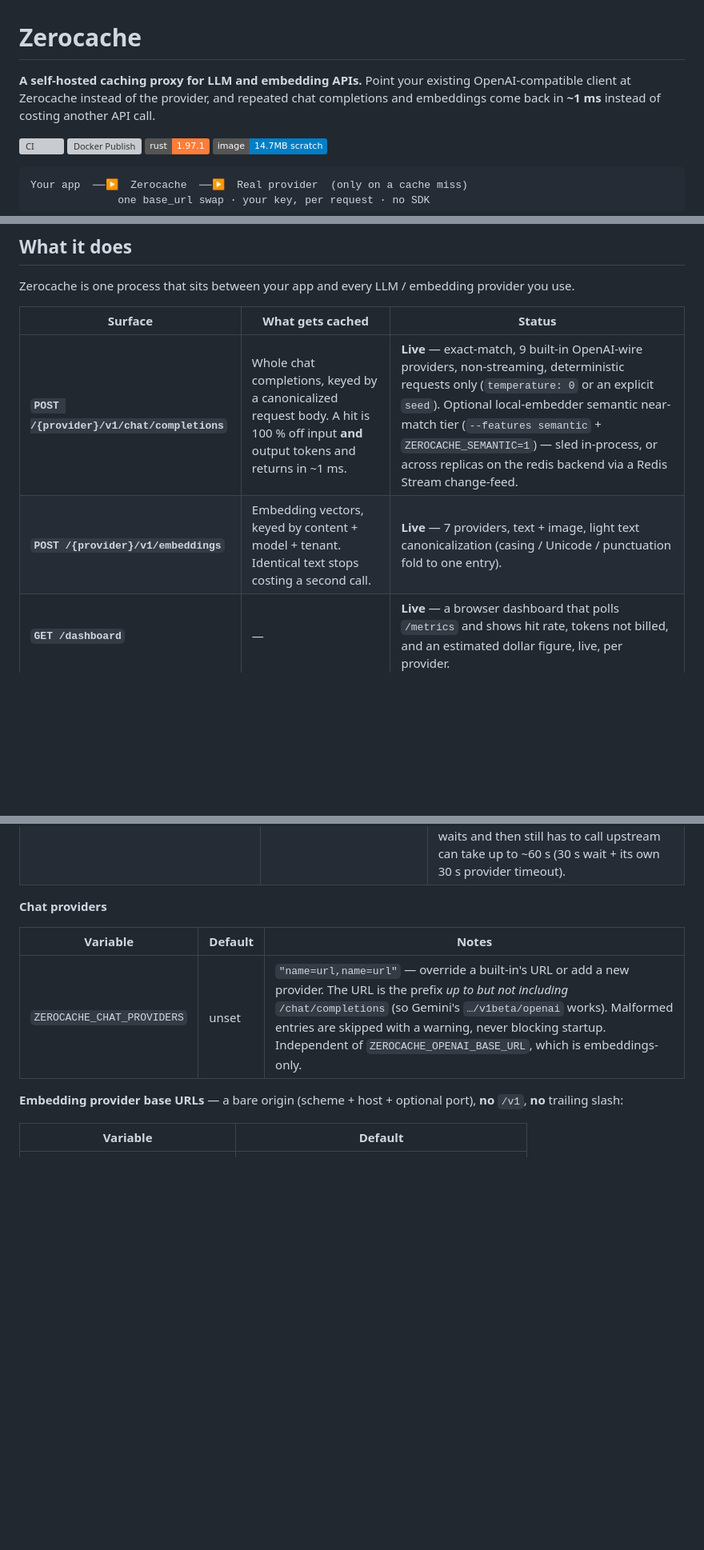
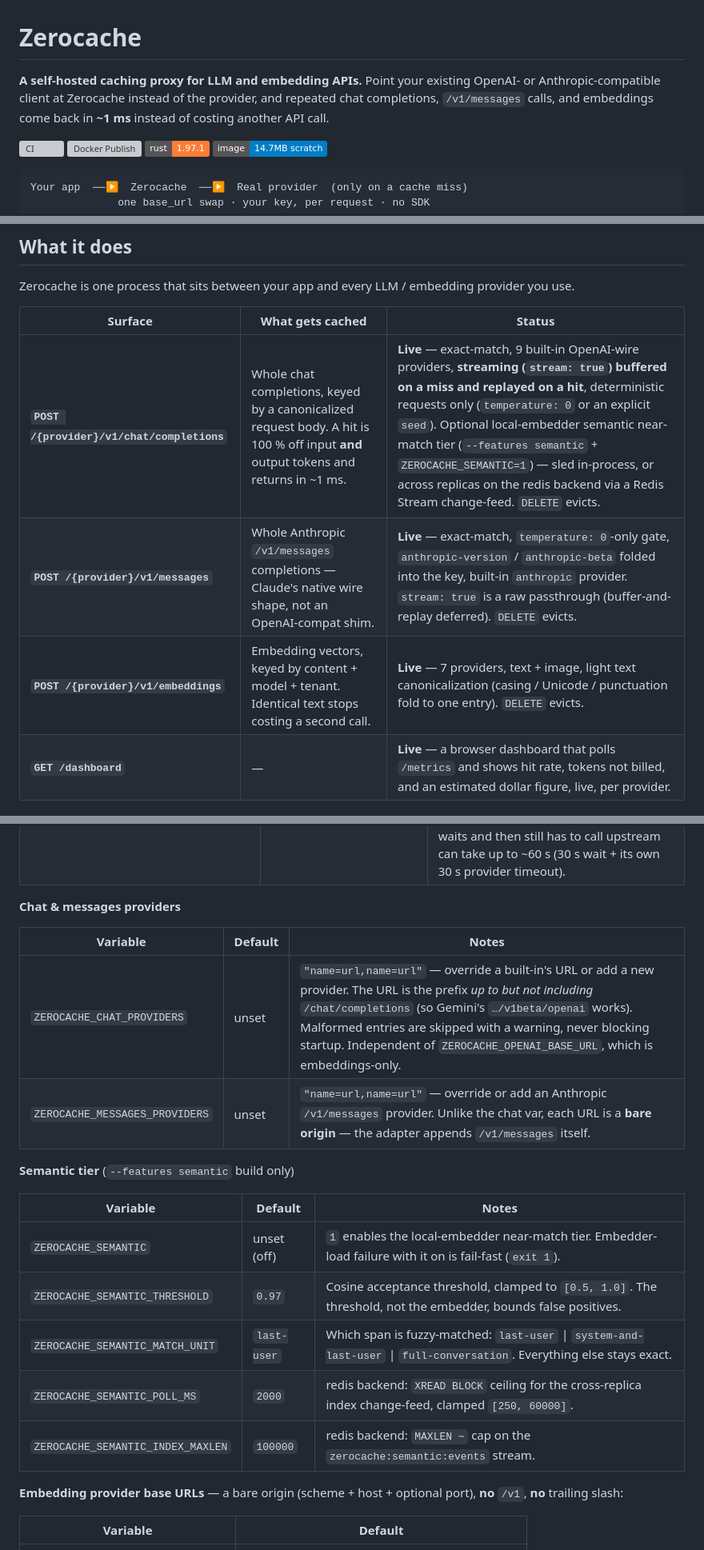
Before and after one commit to shramanb113/ZeroCache, a Markdown page: README.md, 3 parts joined by grey strips. Shown at 80% size. GitHub-like rendering; badges without logos; blank space fills up the shorter version; grey boxes are pictures that could not be loaded.

Commit message:
README: currency pass — streaming, Anthropic messages, semantic vars, crate list, CI, roadmap

```diff
--- a/README.md
+++ b/README.md
@@ -1,6 +1,6 @@
 # Zerocache
 
-**A self-hosted caching proxy for LLM and embedding APIs.** Point your existing OpenAI-compatible client at Zerocache instead of the provider, and repeated chat completions and embeddings come back in **~1 ms** instead of costing another API call.
+**A self-hosted caching proxy for LLM and embedding APIs.** Point your existing OpenAI- or Anthropic-compatible client at Zerocache instead of the provider, and repeated chat completions, `/v1/messages` calls, and embeddings come back in **~1 ms** instead of costing another API call.
 
 [![CI](https://github.com/shramanb113/ZeroCache/actions/workflows/ci.yml/badge.svg)](https://github.com/shramanb113/ZeroCache/actions/workflows/ci.yml)
 [![Docker Publish](https://github.com/shramanb113/ZeroCache/actions/workflows/docker-publish.yml/badge.svg)](https://github.com/shramanb113/ZeroCache/actions/workflows/docker-publish.yml)
@@ -45,8 +45,9 @@ Zerocache is one process that sits between your app and every LLM / embedding pr
 
 | Surface | What gets cached | Status |
 | --- | --- | --- |
-| **`POST /{provider}/v1/chat/completions`** | Whole chat completions, keyed by a canonicalized request body. A hit is 100 % off input **and** output tokens and returns in ~1 ms. | **Live** — exact-match, 9 built-in OpenAI-wire providers, non-streaming, deterministic requests only (`temperature: 0` or an explicit `seed`). Optional local-embedder semantic near-match tier (`--features semantic` + `ZEROCACHE_SEMANTIC=1`) — sled in-process, or across replicas on the redis backend via a Redis Stream change-feed. |
-| **`POST /{provider}/v1/embeddings`** | Embedding vectors, keyed by content + model + tenant. Identical text stops costing a second call. | **Live** — 7 providers, text + image, light text canonicalization (casing / Unicode / punctuation fold to one entry). |
+| **`POST /{provider}/v1/chat/completions`** | Whole chat completions, keyed by a canonicalized request body. A hit is 100 % off input **and** output tokens and returns in ~1 ms. | **Live** — exact-match, 9 built-in OpenAI-wire providers, **streaming (`stream: true`) buffered on a miss and replayed on a hit**, deterministic requests only (`temperature: 0` or an explicit `seed`). Optional local-embedder semantic near-match tier (`--features semantic` + `ZEROCACHE_SEMANTIC=1`) — sled in-process, or across replicas on the redis backend via a Redis Stream change-feed. `DELETE` evicts. |
+| **`POST /{provider}/v1/messages`** | Whole Anthropic `/v1/messages` completions — Claude's native wire shape, not an OpenAI-compat shim. | **Live** — exact-match, `temperature: 0`-only gate, `anthropic-version` / `anthropic-beta` folded into the key, built-in `anthropic` provider. `stream: true` is a raw passthrough (buffer-and-replay deferred). `DELETE` evicts. |
+| **`POST /{provider}/v1/embeddings`** | Embedding vectors, keyed by content + model + tenant. Identical text stops costing a second call. | **Live** — 7 providers, text + image, light text canonicalization (casing / Unicode / punctuation fold to one entry). `DELETE` evicts. |
 | **`GET /dashboard`** | — | **Live** — a browser dashboard that polls `/metrics` and shows hit rate, tokens not billed, and an estimated dollar figure, live, per provider. |
 
 Everything is **BYOK**: the caller sends `Authorization: Bearer <their own provider key>` on every request. Zerocache forwards that key upstream on a miss and never stores it — only a hash of it, to keep each caller's cache private.
@@ -255,11 +263,22 @@ Every setting is an environment variable — no config file. Everything is optio
 | `ZEROCACHE_TTL_SECONDS` | unset (never expires) | Per-entry expiry. `0` / unparseable → unset + startup warning. |
 | `ZEROCACHE_CROSS_REPLICA_COALESCING` | unset (off) | Opt-in (`1`/`true`/`yes`); **redis backend only** (set on sled → startup warning, no-op). Redis-lock single-flight so N replicas make one upstream call for the same single-key miss (any chat completion; a one-`input` embedding). A follower that waits and then still has to call upstream can take up to ~60 s (30 s wait + its own 30 s provider timeout). |
 
-**Chat providers**
+**Chat & messages providers**
 
 | Variable | Default | Notes |
 | --- | --- | --- |
 | `ZEROCACHE_CHAT_PROVIDERS` | unset | `"name=url,name=url"` — override a built-in's URL or add a new provider. The URL is the prefix *up to but not including* `/chat/completions` (so Gemini's `…/v1beta/openai` works). Malformed entries are skipped with a warning, never blocking startup. Independent of `ZEROCACHE_OPENAI_BASE_URL`, which is embeddings-only. |
+| `ZEROCACHE_MESSAGES_PROVIDERS` | unset | `"name=url,name=url"` — override or add an Anthropic `/v1/messages` provider. Unlike the chat var, each URL is a **bare origin** — the adapter appends `/v1/messages` itself. |
+
+**Semantic tier** (`--features semantic` build only)
+
+| Variable | Default | Notes |
+| --- | --- | --- |
+| `ZEROCACHE_SEMANTIC` | unset (off) | `1` enables the local-embedder near-match tier. Embedder-load failure with it on is fail-fast (`exit 1`). |
+| `ZEROCACHE_SEMANTIC_THRESHOLD` | `0.97` | Cosine acceptance threshold, clamped to `[0.5, 1.0]`. The threshold, not the embedder, bounds false positives. |
+| `ZEROCACHE_SEMANTIC_MATCH_UNIT` | `last-user` | Which span is fuzzy-matched: `last-user` \| `system-and-last-user` \| `full-conversation`. Everything else stays exact. |
+| `ZEROCACHE_SEMANTIC_POLL_MS` | `2000` | redis backend: `XREAD BLOCK` ceiling for the cross-replica index change-feed, clamped `[250, 60000]`. |
+| `ZEROCACHE_SEMANTIC_INDEX_MAXLEN` | `100000` | redis backend: `MAXLEN ~` cap on the `zerocache:semantic:events` stream. |
 
 **Embedding provider base URLs** — a bare origin (scheme + host + optional port), **no** `/v1`, **no** trailing slash:
 
```
Also changed, not shown: other parts of README.md (+19 -11 lines).
